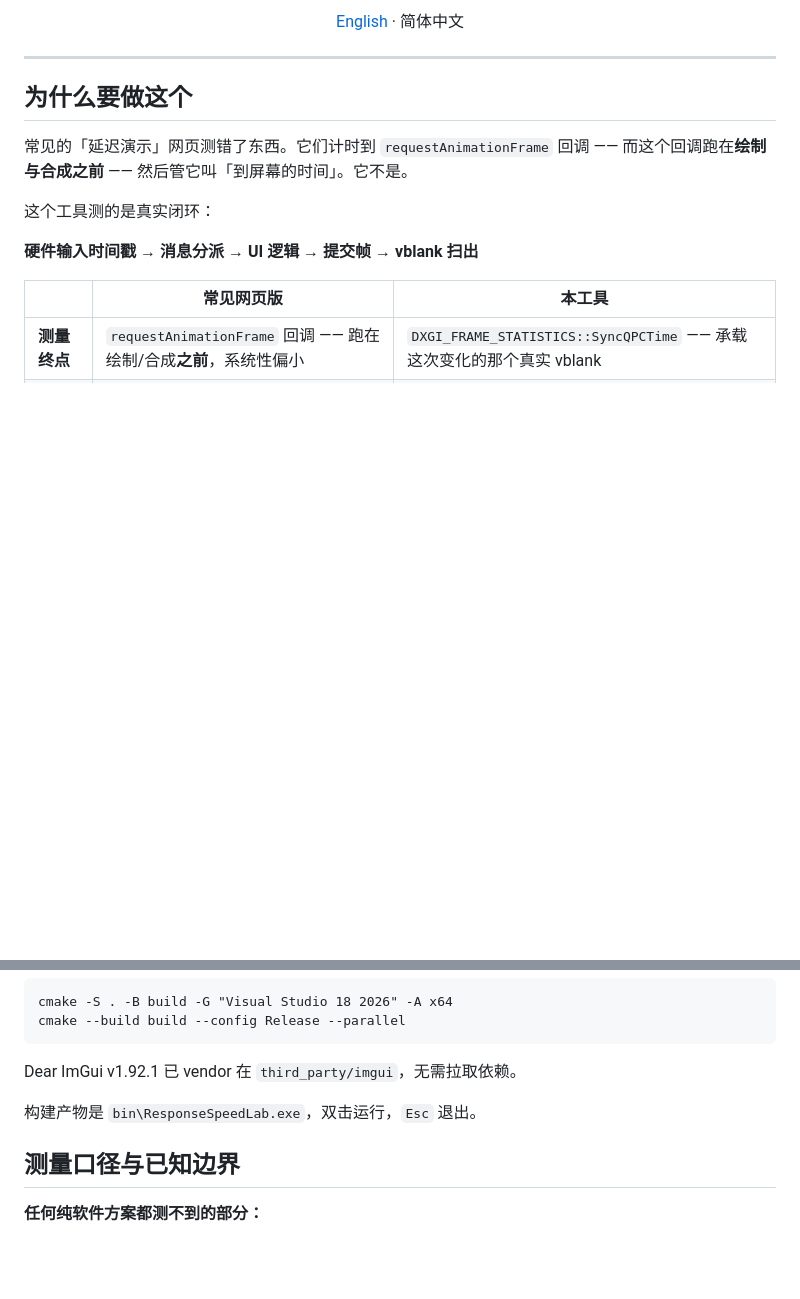
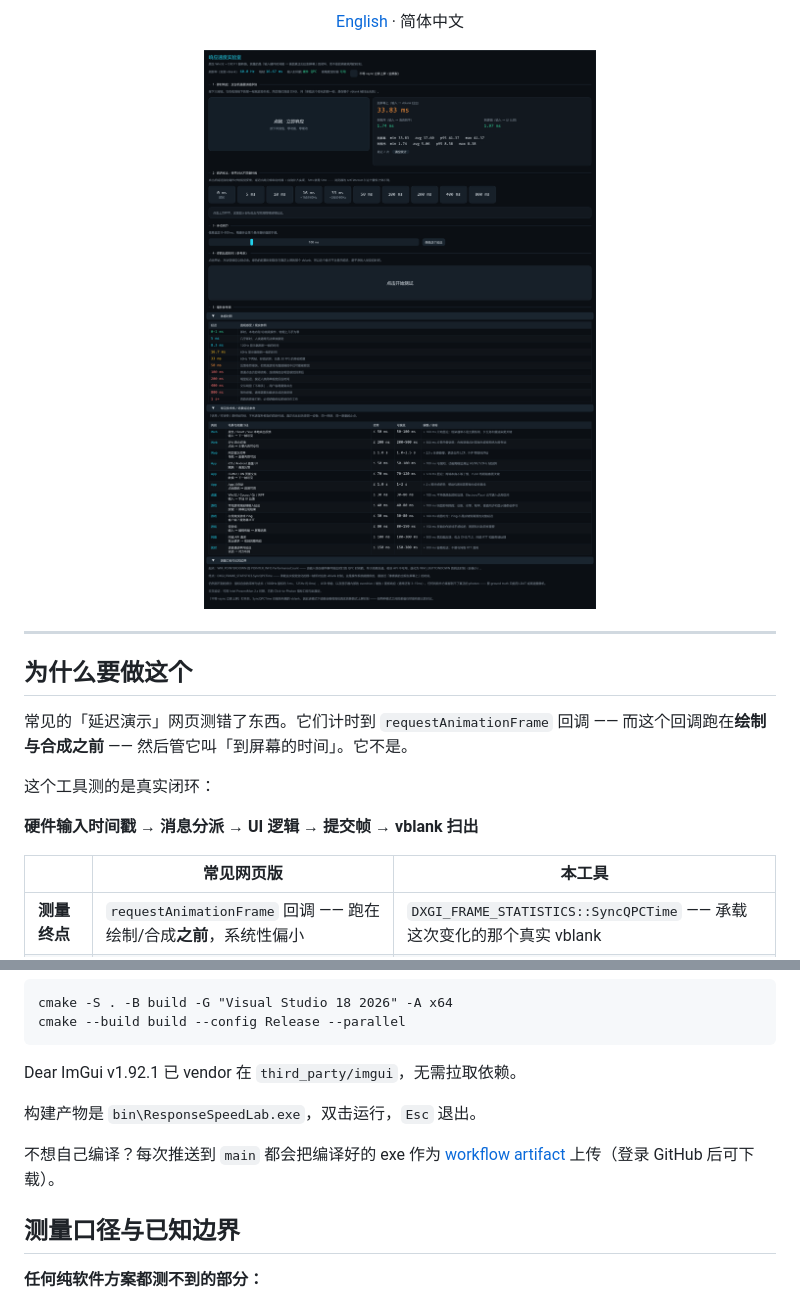
Before and after one commit to stv1024/response-speed-lab, a Markdown page: README.zh-CN.md, 2 parts joined by grey strips. Rendered like a GitHub page; pictures changed too: docs/screenshot.png (added); blank space fills up the shorter version.

```diff
--- a/README.zh-CN.md
+++ b/README.zh-CN.md
@@ -9,6 +10,8 @@
 ![Language](https://img.shields.io/badge/C%2B%2B-17-blue)
 
 [English](README.md) · 简体中文
+
+<img src="docs/screenshot.png" alt="响应速度实验室" width="880">
 
 </div>
 
@@ -97,6 +100,10 @@ Dear ImGui v1.92.1 已 vendor 在 `third_party/imgui`，无需拉取依赖。
 
 构建产物是 `bin\ResponseSpeedLab.exe`，双击运行，`Esc` 退出。
 
+不想自己编译？每次推送到 `main` 都会把编译好的 exe 作为
+[workflow artifact](https://github.com/stv1024/response-speed-lab/actions/workflows/build.yml)
+上传（登录 GitHub 后可下载）。
+
 ## 测量口径与已知边界
 
 **任何纯软件方案都测不到的部分：**
```
Also changed, not shown: other parts of README.zh-CN.md (+1 -0 lines), README.md (+7 -0 lines), 1 other file.
